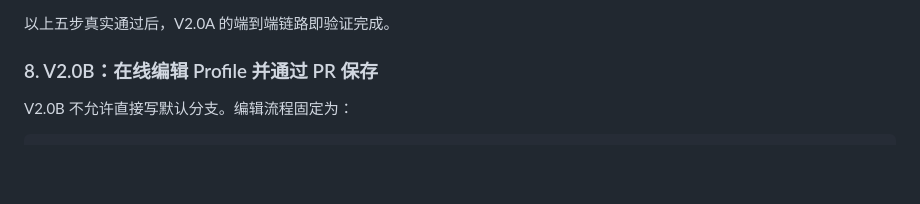
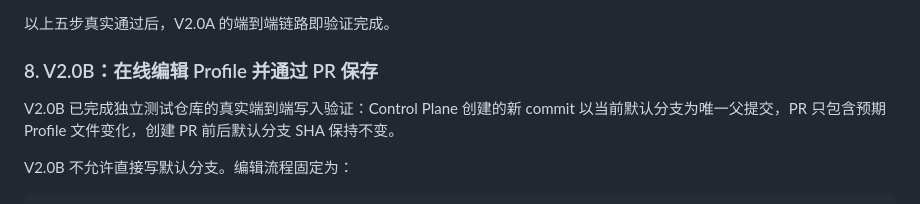
Before and after one commit to wekingchen/Actions-OpenWrt-NG, a Markdown page: control-plane/README.md, the part around the change. Rendered like a GitHub page; blank space fills up the shorter version.

Commit message:
docs: 记录 V2.0B 端到端验收结果

````diff
--- a/control-plane/README.md
+++ b/control-plane/README.md
@@ -203,6 +203,8 @@ https://...workers.dev/api/v1/health
 
 ### 8. V2.0B：在线编辑 Profile 并通过 PR 保存
 
+V2.0B 已完成独立测试仓库的真实端到端写入验证：Control Plane 创建的新 commit 以当前默认分支为唯一父提交，PR 只包含预期 Profile 文件变化，创建 PR 前后默认分支 SHA 保持不变。
+
 V2.0B 不允许直接写默认分支。编辑流程固定为：
 
 ```text
````
